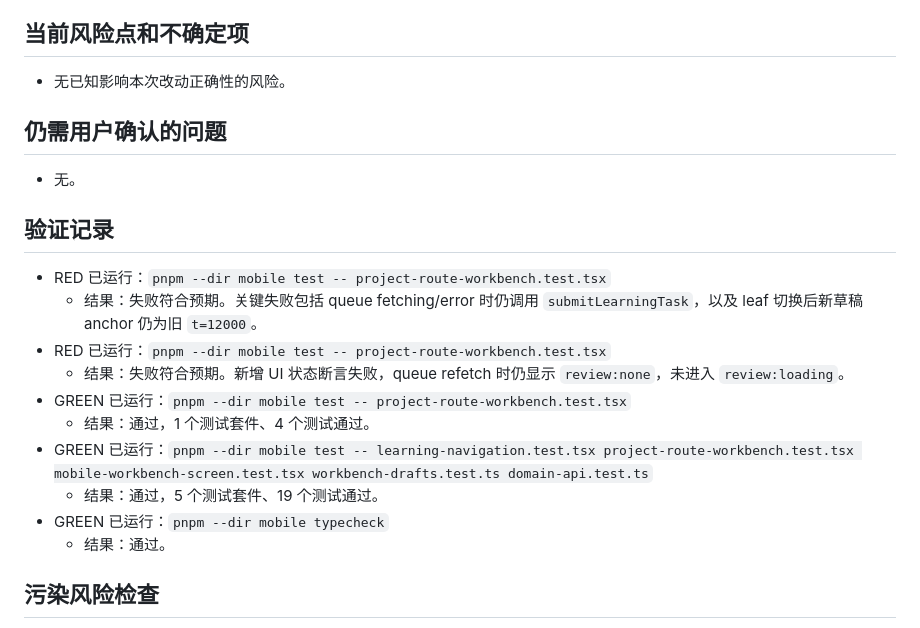
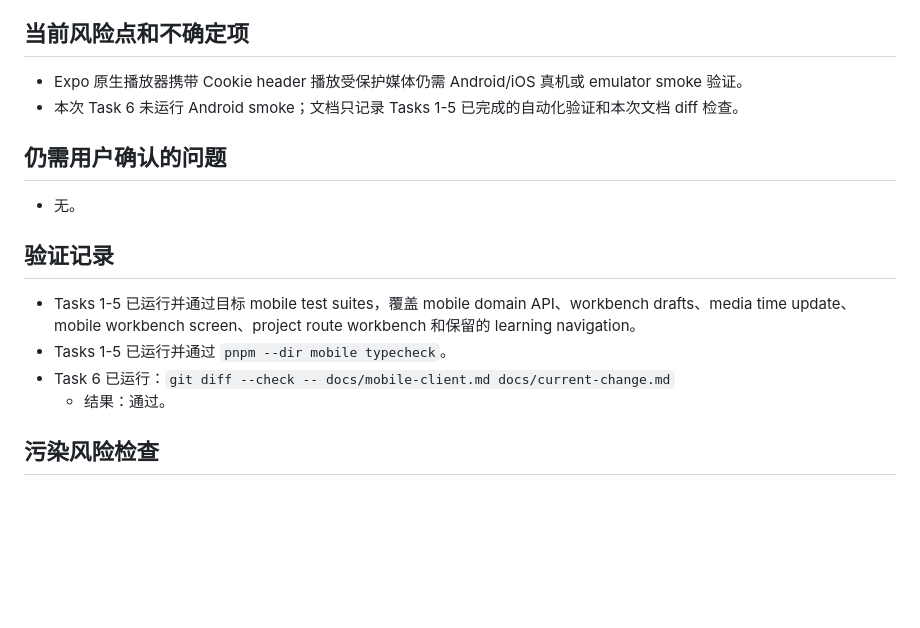
Before and after one commit to zirconsonnet-alt/Learning-Pyramid, a Markdown page: docs/current-change.md, the part around one of its changes. Rendered like a GitHub page; blank space fills up the shorter version.

```diff
--- a/docs/current-change.md
+++ b/docs/current-change.md
@@ -55,7 +70,8 @@
 
 ## 当前风险点和不确定项
 
-- 无已知影响本次改动正确性的风险。
+- Expo 原生播放器携带 Cookie header 播放受保护媒体仍需 Android/iOS 真机或 emulator smoke 验证。
+- 本次 Task 6 未运行 Android smoke；文档只记录 Tasks 1-5 已完成的自动化验证和本次文档 diff 检查。
 
 ## 仍需用户确认的问题
 
@@ -63,15 +79,9 @@
 
 ## 验证记录
 
-- RED 已运行：`pnpm --dir mobile test -- project-route-workbench.test.tsx`
-  - 结果：失败符合预期。关键失败包括 queue fetching/error 时仍调用 `submitLearningTask`，以及 leaf 切换后新草稿 anchor 仍为旧 `t=12000`。
-- RED 已运行：`pnpm --dir mobile test -- project-route-workbench.test.tsx`
-  - 结果：失败符合预期。新增 UI 状态断言失败，queue refetch 时仍显示 `review:none`，未进入 `review:loading`。
-- GREEN 已运行：`pnpm --dir mobile test -- project-route-workbench.test.tsx`
-  - 结果：通过，1 个测试套件、4 个测试通过。
-- GREEN 已运行：`pnpm --dir mobile test -- learning-navigation.test.tsx project-route-workbench.test.tsx mobile-workbench-screen.test.tsx workbench-drafts.test.ts domain-api.test.ts`
-  - 结果：通过，5 个测试套件、19 个测试通过。
-- GREEN 已运行：`pnpm --dir mobile typecheck`
+- Tasks 1-5 已运行并通过目标 mobile test suites，覆盖 mobile domain API、workbench drafts、media time update、mobile workbench screen、project route workbench 和保留的 learning navigation。
+- Tasks 1-5 已运行并通过 `pnpm --dir mobile typecheck`。
+- Task 6 已运行：`git diff --check -- docs/mobile-client.md docs/current-change.md`
   - 结果：通过。
 
 ## 污染风险检查
```
Also changed, not shown: other parts of docs/current-change.md (+47 -32 lines), docs/mobile-client.md (+13 -7 lines).
